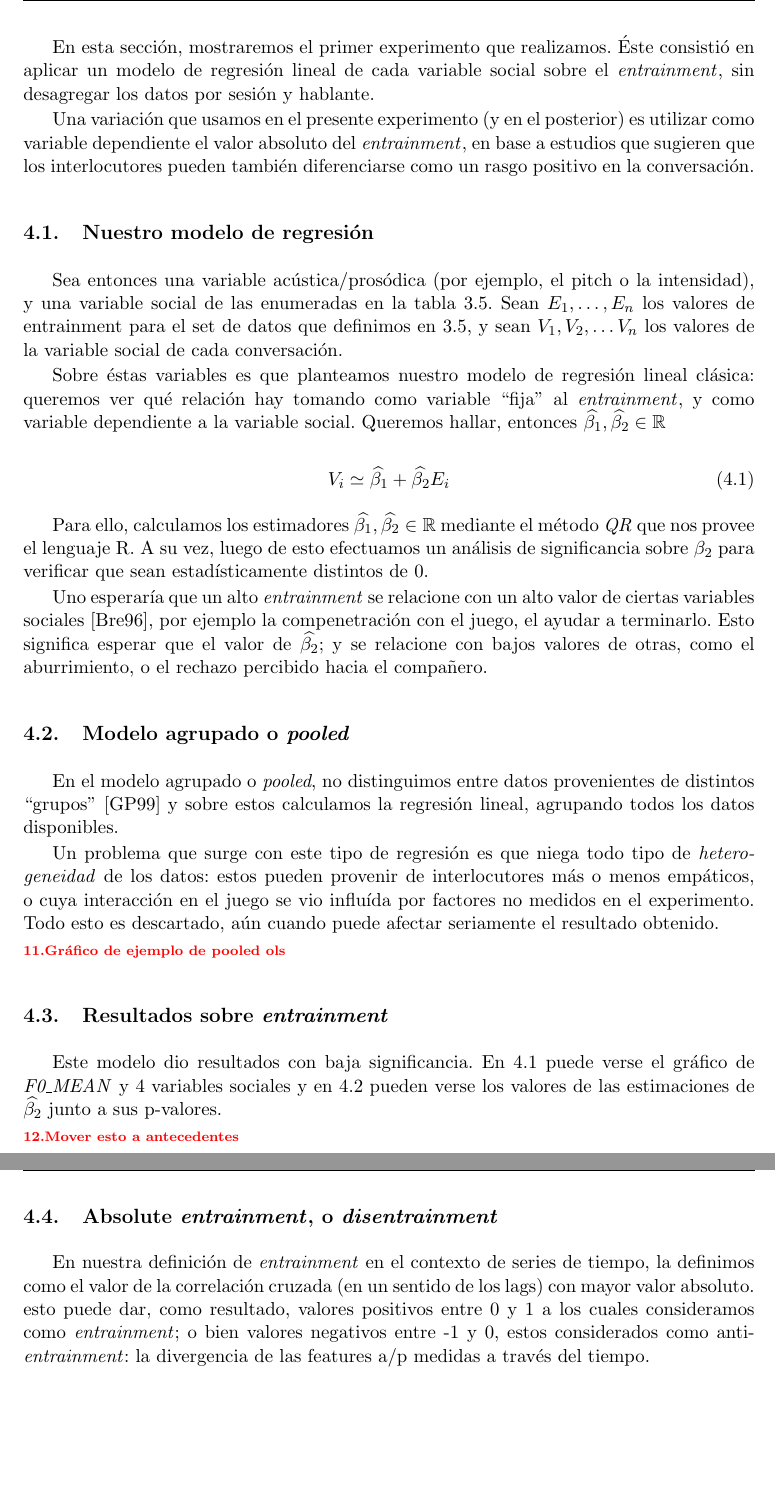
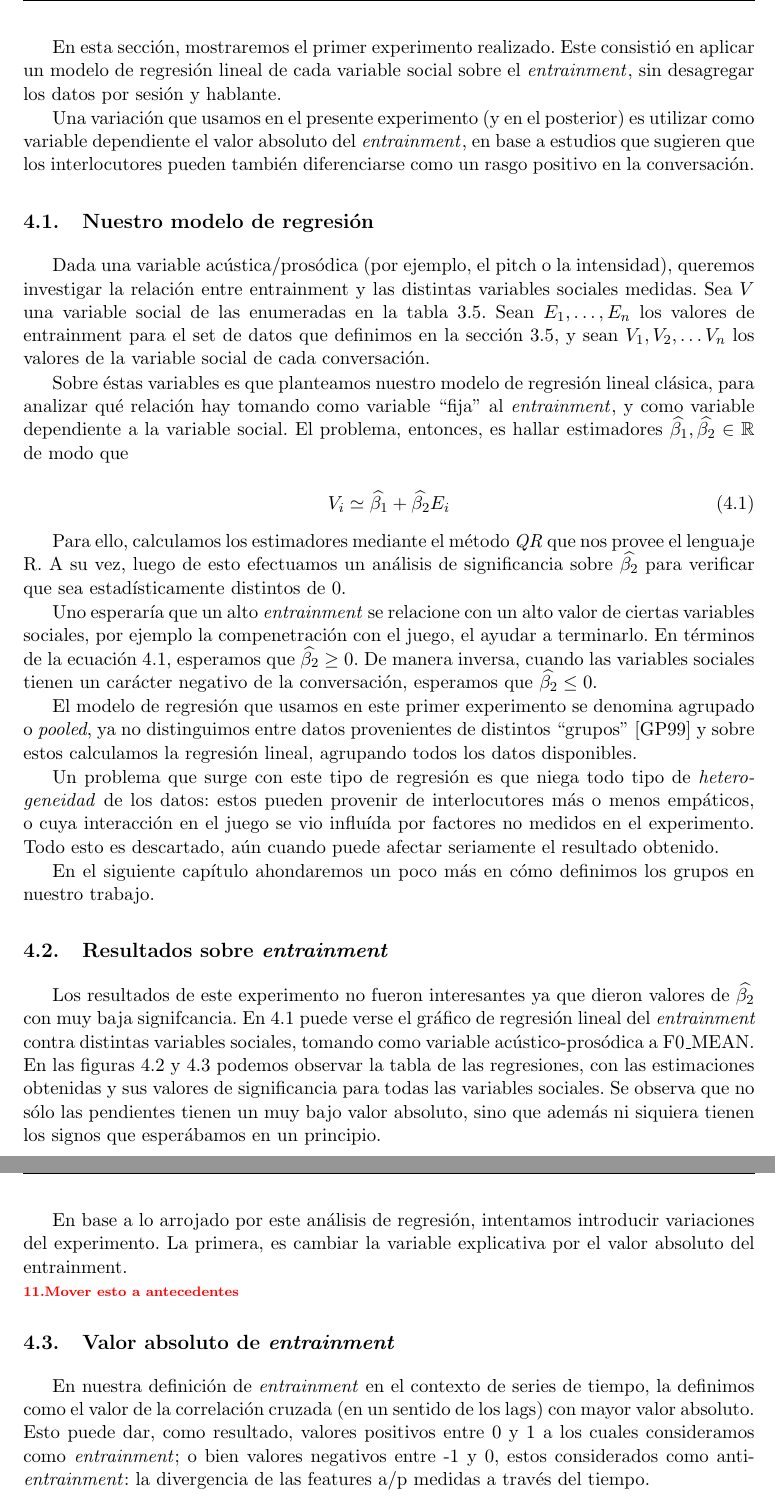
Before and after one commit to luquesky/tesis, a LaTeX thesis (latex/src/tesis.tex, which reads latex/src/pooled_ols.tex): two parts of pages 28 and 29 of 48, joined at a grey line, cut so that both start at the same text, the shorter picture padded with empty space. The pictures show the PDF file latex/tesis.pdf that the author committed with the source.

Commit message:
Almost finished pooled ols

```diff
--- a/latex/src/pooled_ols.tex
+++ b/latex/src/pooled_ols.tex
@@ -4,3 +4,4 @@ Una variación que usamos en el presente experimento (y en el posterior) es util
 
 \section{Nuestro modelo de regresión}
 
+Dada una variable acústica/prosódica (por ejemplo, el pitch o la intensidad), queremos investigar la relación entre entrainment y las distintas variables sociales medidas. Sea $V$ una variable social de las enumeradas en la tabla \ref{sec:panel_data}. Sean $E_1, \ldots, E_n$ los valores de entrainment para el set de datos que definimos en la sección \ref{sec:panel_data}, y sean $V_1, V_2, \ldots V_n$ los valores de la variable social de cada conversación.
@@ -8,35 +8,39 @@ Sea entonces una variable acústica/prosódica (por ejemplo, el pitch o la inten
 
-Sobre éstas variables es que planteamos nuestro modelo de regresión lineal clásica: queremos ver qué relación hay tomando como variable ``fija'' al \entrainment, y como variable dependiente a la variable social. Queremos hallar, entonces $\widehat{\beta_1}, \widehat{\beta_2} \in \mathbb{R}$
+Sobre éstas variables es que planteamos nuestro modelo de regresión lineal clásica, para analizar qué relación hay tomando como variable ``fija'' al \entrainment, y como variable dependiente a la variable social. El problema, entonces, es hallar estimadores $\widehat{\beta_1}, \widehat{\beta_2} \in \mathbb{R}$ de modo que
 
 \begin{equation}
-  V_i \simeq \widehat{\beta_1} + \widehat{\beta_2} E_i
+  V_i \simeq \estintercept + \estslope E_i
+  \label{eq:my_model}
 \end{equation}
 
 
-Para ello, calculamos los estimadores $\widehat{\beta_1}, \widehat{\beta_2} \in \mathbb{R}$ mediante el método \emph{QR} que nos provee el lenguaje R. A su vez, luego de esto efectuamos un análisis de significancia sobre $\beta_2$ para verificar que sean estadísticamente distintos de 0.
+Para ello, calculamos los estimadores mediante el método \emph{QR} que nos provee el lenguaje R. A su vez, luego de esto efectuamos un análisis de significancia sobre $\estslope$ para verificar que sea estadísticamente distintos de 0.
 
-Uno esperaría que un alto \emph{entrainment} se relacione con un alto valor de ciertas variables sociales \cite{BRE1996}, por ejemplo la compenetración con el juego, el ayudar a terminarlo. Esto significa esperar que el valor de $\widehat{\beta_2}$; y se relacione con bajos valores de otras, como el aburrimiento, o el rechazo percibido hacia el compañero.
+Uno esperaría que un alto \emph{entrainment} se relacione con un alto valor de ciertas variables sociales, por ejemplo la compenetración con el juego, el ayudar a terminarlo. En términos de la ecuación \ref{eq:my_model}, esperamos que $\estslope \geq 0$. De manera inversa, cuando las variables sociales tienen un carácter negativo de la conversación, esperamos que $\estslope \leq 0$.
 
 
-\section{Modelo agrupado o \emph{pooled}}
-
-En el modelo agrupado o \emph{pooled}, no distinguimos entre datos provenientes de distintos ``grupos'' \cite{gujarati1999} y sobre estos calculamos la regresión lineal, agrupando todos los datos disponibles.
+El modelo de regresión que usamos en este primer experimento se denomina agrupado o \emph{pooled}, ya no distinguimos entre datos provenientes de distintos ``grupos'' \cite{gujarati1999} y sobre estos calculamos la regresión lineal, agrupando todos los datos disponibles.
 
 Un problema que surge con este tipo de regresión es que niega todo tipo de \emph{heterogeneidad} de los datos: estos pueden provenir de interlocutores más o menos empáticos, o cuya interacción en el juego se vio influída por factores no medidos en el experimento. Todo esto es descartado, aún cuando puede afectar seriamente  el resultado obtenido.
 
-\nota{Gráfico de ejemplo de pooled ols}
+En el siguiente capítulo ahondaremos un poco más en cómo definimos los grupos en nuestro trabajo.
+
+\section{Resultados sobre \entrainment}
+
+Los resultados de este experimento no fueron interesantes ya que dieron valores de $\estslope$ con muy baja signifcancia. En \ref{fig:regresion_clasica} puede verse el gráfico de regresión lineal del \entrainment contra distintas variables sociales, tomando como variable acústico-prosódica a \FOMEAN. En las figuras \ref{fig:regresion_clasica_tabla_1} y \ref{fig:regresion_clasica_tabla_2} podemos observar la tabla de las regresiones, con las estimaciones obtenidas y sus valores de significancia para todas las variables sociales. Se observa que no sólo las pendientes tienen un muy bajo valor absoluto, sino que además ni siquiera tienen los signos que esperábamos en un principio.
+
+En base a lo arrojado por este análisis de regresión, intentamos introducir variaciones del experimento. La primera, es cambiar la variable explicativa por el valor absoluto del entrainment.
+
 
 \begin{figure}[b!]
 \includegraphics[width=15cm]{images/regression_F0_MEAN_1.pdf}
-\caption{Gráfico de los pares entrainment-variable a/p, junto a la regresión lineal obtenida \label{regresion_clasica} para \emph{F0\_MEAN}}
+\caption{Gráfico de los pares entrainment-variable a/p, junto a la regresión lineal obtenida para \emph{F0\_MEAN}}
+\label{fig:regresion_clasica}
 \end{figure}
 
-\section{Resultados sobre \entrainment}
-
-Este modelo dio resultados con baja significancia. En \ref{regresion_clasica} puede verse el gráfico de \emph{F0\_MEAN} y 4 variables sociales y en \ref{regresion_clasica_tabla} pueden verse los valores de las estimaciones de $\estslope$ junto a sus p-valores.
 
 \input{tables/classic_regression_table}
 
 \nota{Mover esto a antecedentes}
-\section{Absolute \entrainment, o \disentrainment}
+\section{Valor absoluto de \entrainment}
 
```
Also changed, not shown: latex/src/my_macros.tex (+2 -1 lines), latex/src/tables/classic_regression_table.tex (+8 -29 lines), latex/tesis.pdf, latex/src/pooled_ols.tex (13 more changed lines).
